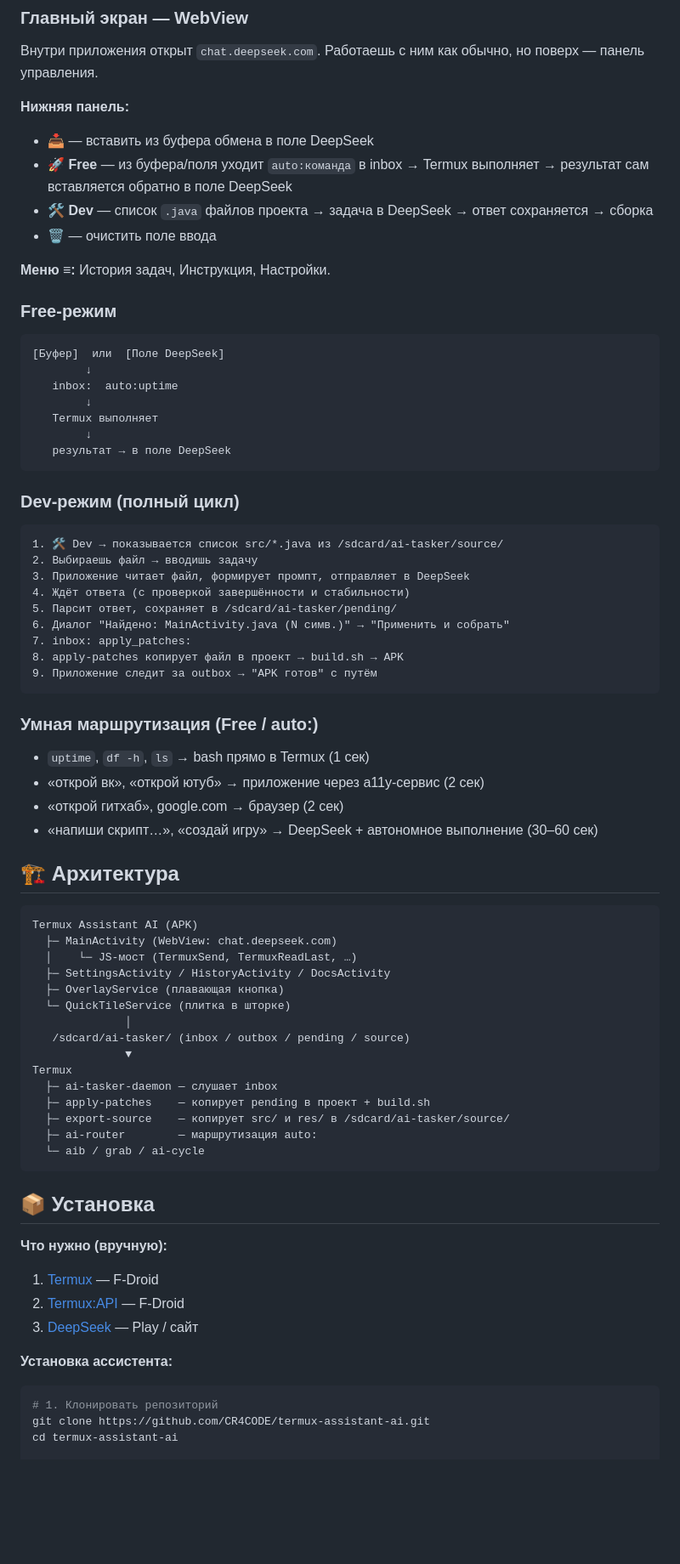
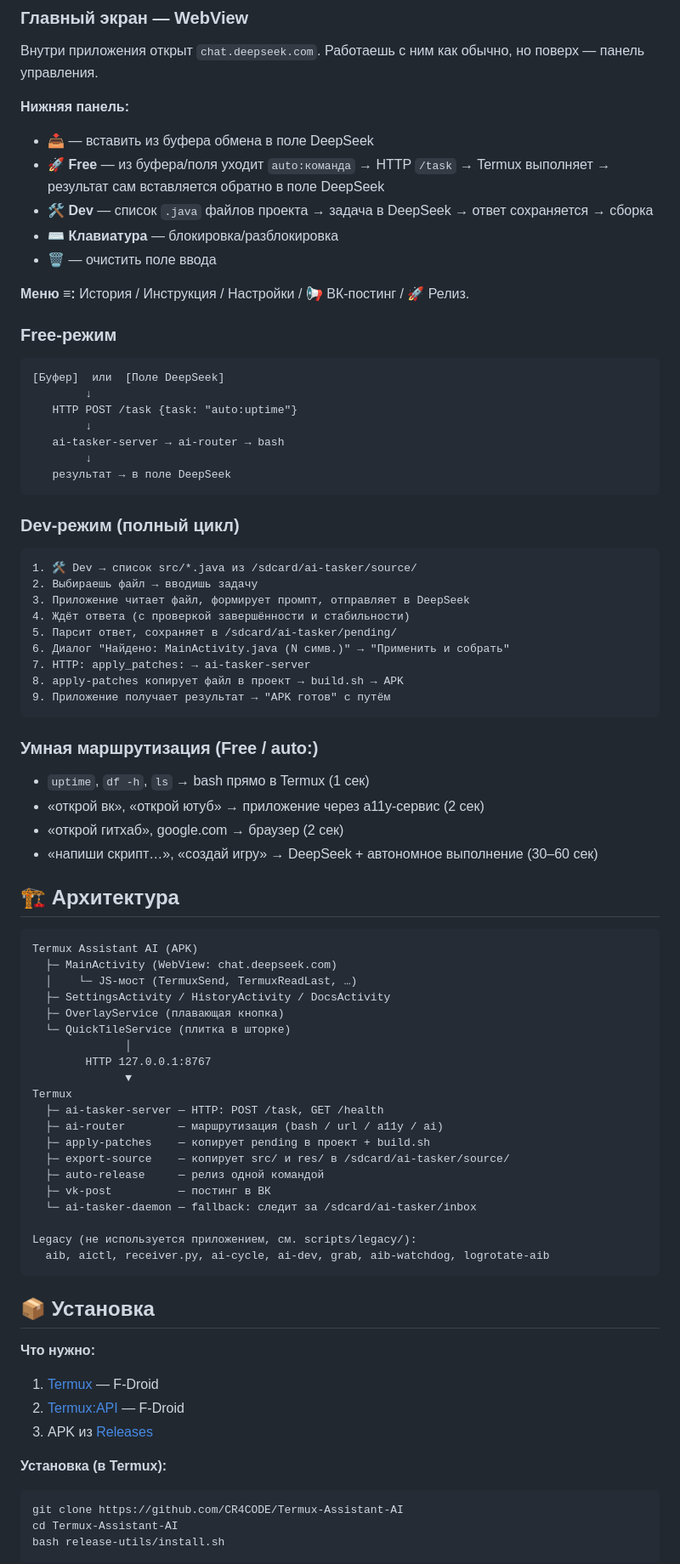
Before and after one commit to CR4CODE/Termux-Assistant-AI, a Markdown page: README.md, the part around one of its changes. Shown at 85% size. GitHub-like rendering; blank space fills up the shorter version.

````diff
--- a/README.md
+++ b/README.md
@@ -42,37 +48,34 @@
 **Нижняя панель:**
 
 - 📥 — вставить из буфера обмена в поле DeepSeek
-- 🚀 **Free** — из буфера/поля уходит `auto:команда` в inbox → Termux выполняет → результат сам вставляется обратно в поле DeepSeek
+- 🚀 **Free** — из буфера/поля уходит `auto:команда` → HTTP `/task` → Termux выполняет → результат сам вставляется обратно в поле DeepSeek
 - 🛠 **Dev** — список `.java` файлов проекта → задача в DeepSeek → ответ сохраняется → сборка
+- ⌨️ **Клавиатура** — блокировка/разблокировка
 - 🗑 — очистить поле ввода
 
-**Меню ≡:** История задач, Инструкция, Настройки.
+**Меню ≡:** История / Инструкция / Настройки / 📢 ВК-постинг / 🚀 Релиз.
 
 ### Free-режим
 
-```
-[Буфер]  или  [Поле DeepSeek]
-        ↓
-   inbox:  auto:uptime
-        ↓
-   Termux выполняет
-        ↓
-   результат → в поле DeepSeek
-```
+    [Буфер]  или  [Поле DeepSeek]
+            ↓
+       HTTP POST /task {task: "auto:uptime"}
+            ↓
+       ai-tasker-server → ai-router → bash
+            ↓
+       результат → в поле DeepSeek
 
 ### Dev-режим (полный цикл)
 
-```
-1. 🛠 Dev → показывается список src/*.java из /sdcard/ai-tasker/source/
-2. Выбираешь файл → вводишь задачу
-3. Приложение читает файл, формирует промпт, отправляет в DeepSeek
-4. Ждёт ответа (с проверкой завершённости и стабильности)
-5. Парсит ответ, сохраняет в /sdcard/ai-tasker/pending/
-6. Диалог "Найдено: MainActivity.java (N симв.)" → "Применить и собрать"
-7. inbox: apply_patches:
-8. apply-patches копирует файл в проект → build.sh → APK
-9. Приложение следит за outbox → "APK готов" с путём
-```
+    1. 🛠 Dev → список src/*.java из /sdcard/ai-tasker/source/
+    2. Выбираешь файл → вводишь задачу
+    3. Приложение читает файл, формирует промпт, отправляет в DeepSeek
+    4. Ждёт ответа (с проверкой завершённости и стабильности)
+    5. Парсит ответ, сохраняет в /sdcard/ai-tasker/pending/
+    6. Диалог "Найдено: MainActivity.java (N симв.)" → "Применить и собрать"
+    7. HTTP: apply_patches: → ai-tasker-server
+    8. apply-patches копирует файл в проект → build.sh → APK
+    9. Приложение получает результат → "APK готов" с путём
 
 ### Умная маршрутизация (Free / auto:)
 
@@ -83,36 +86,38 @@
 
 ## 🏗 Архитектура
 
-```
-Termux Assistant AI (APK)
-  ├─ MainActivity (WebView: chat.deepseek.com)
-  │    └─ JS-мост (TermuxSend, TermuxReadLast, …)
-  ├─ SettingsActivity / HistoryActivity / DocsActivity
-  ├─ OverlayService (плавающая кнопка)
-  └─ QuickTileService (плитка в шторке)
-              │
-   /sdcard/ai-tasker/ (inbox / outbox / pending / source)
-              ▼
-Termux
-  ├─ ai-tasker-daemon — слушает inbox
-  ├─ apply-patches    — копирует pending в проект + build.sh
-  ├─ export-source    — копирует src/ и res/ в /sdcard/ai-tasker/source/
-  ├─ ai-router        — маршрутизация auto:
-  └─ aib / grab / ai-cycle
-```
+    Termux Assistant AI (APK)
+      ├─ MainActivity (WebView: chat.deepseek.com)
+      │    └─ JS-мост (TermuxSend, TermuxReadLast, …)
+      ├─ SettingsActivity / HistoryActivity / DocsActivity
+      ├─ OverlayService (плавающая кнопка)
+      └─ QuickTileService (плитка в шторке)
+                  │
+            HTTP 127.0.0.1:8767
+                  ▼
+    Termux
+      ├─ ai-tasker-server — HTTP: POST /task, GET /health
+      ├─ ai-router        — маршрутизация (bash / url / a11y / ai)
+      ├─ apply-patches    — копирует pending в проект + build.sh
+      ├─ export-source    — копирует src/ и res/ в /sdcard/ai-tasker/source/
+      ├─ auto-release     — релиз одной командой
+      ├─ vk-post          — постинг в ВК
+      └─ ai-tasker-daemon — fallback: следит за /sdcard/ai-tasker/inbox
+
+    Legacy (не используется приложением, см. scripts/legacy/):
+      aib, aictl, receiver.py, ai-cycle, ai-dev, grab, aib-watchdog, logrotate-aib
 
 ## 📦 Установка
 
-**Что нужно (вручную):**
+**Что нужно:**
 
 1. [Termux](https://f-droid.org/packages/com.termux/) — F-Droid
 2. [Termux:API](https://f-droid.org/packages/com.termux.api/) — F-Droid
-3. [DeepSeek](https://www.deepseek.com/) — Play / сайт
+3. APK из [Releases](https://github.com/CR4CODE/Termux-Assistant-AI/releases/latest)
 
-**Установка ассистента:**
+**Установка (в Termux):**
 
-```bash
-# 1. Клонировать репозиторий
-git clone https://github.com/CR4CODE/termux-assistant-ai.git
-cd termux-assistant-ai
+    git clone https://github.com/CR4CODE/Termux-Assistant-AI
+    cd Termux-Assistant-AI
+    bash release-utils/install.sh
 
````
Also changed, not shown: other parts of README.md (+42 -35 lines).
